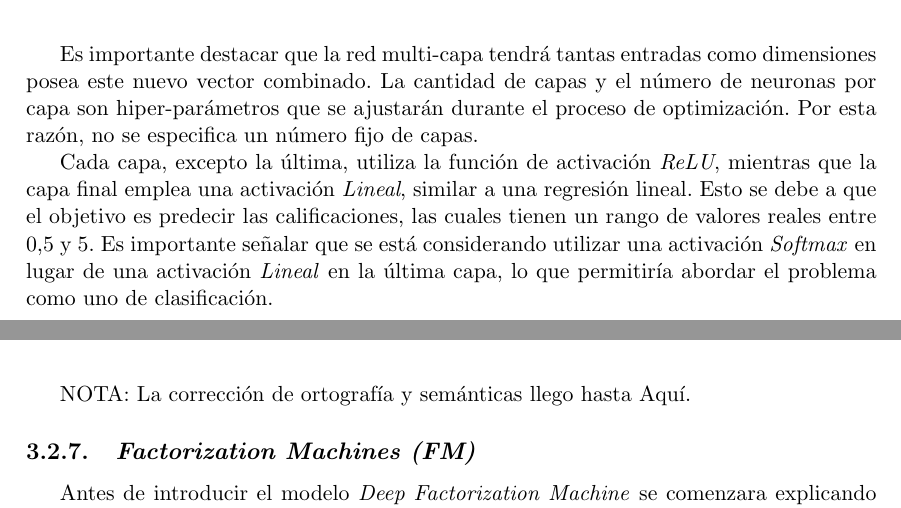
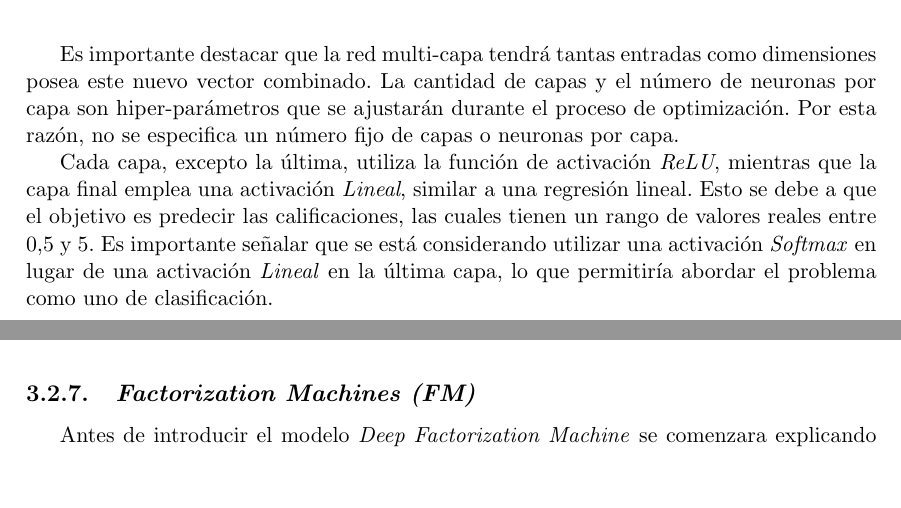
Before and after one commit to adrianmarino/thesis-paper, a LaTeX thesis (docs/thesis/thesis.tex): two parts of pages 42 and 43 of 66, joined at a grey line, cut so that both start at the same text, the shorter picture padded with empty space. Compiled offline with pdfLaTeX.

Commit message:
review: make corrections

```diff
--- a/docs/thesis/thesis.tex
+++ b/docs/thesis/thesis.tex
@@ -1631,7 +1631,8 @@ entrada de una red multi-capa.
 Es importante destacar que la red multi-capa tendrá tantas entradas como
 dimensiones posea este nuevo vector combinado. La cantidad de capas y el número
 de neuronas por capa son hiper-parámetros que se ajustarán durante el proceso
-de optimización. Por esta razón, no se especifica un número fijo de capas.
+de optimización. Por esta razón, no se especifica un número fijo de capas
+o neuronas por capa.
 
 Cada capa, excepto la última, utiliza la función de activación \textit{ReLU},
 mientras que la capa final emplea una activación \textit{Lineal}, similar a una
@@ -1642,8 +1643,6 @@ Es importante señalar que se está considerando utilizar una activación
 lo que permitiría abordar el problema como uno de clasificación.
 
 \clearpage
-
-NOTA: La corrección de ortografía y semánticas llego hasta Aquí.
 
 \subsection{\textit{Factorization Machines (FM)}}
 
```
Also changed, not shown: docs/thesis/thesis.pdf, docs/thesis/thesis.tex (2 more changed lines), 2 other files.
